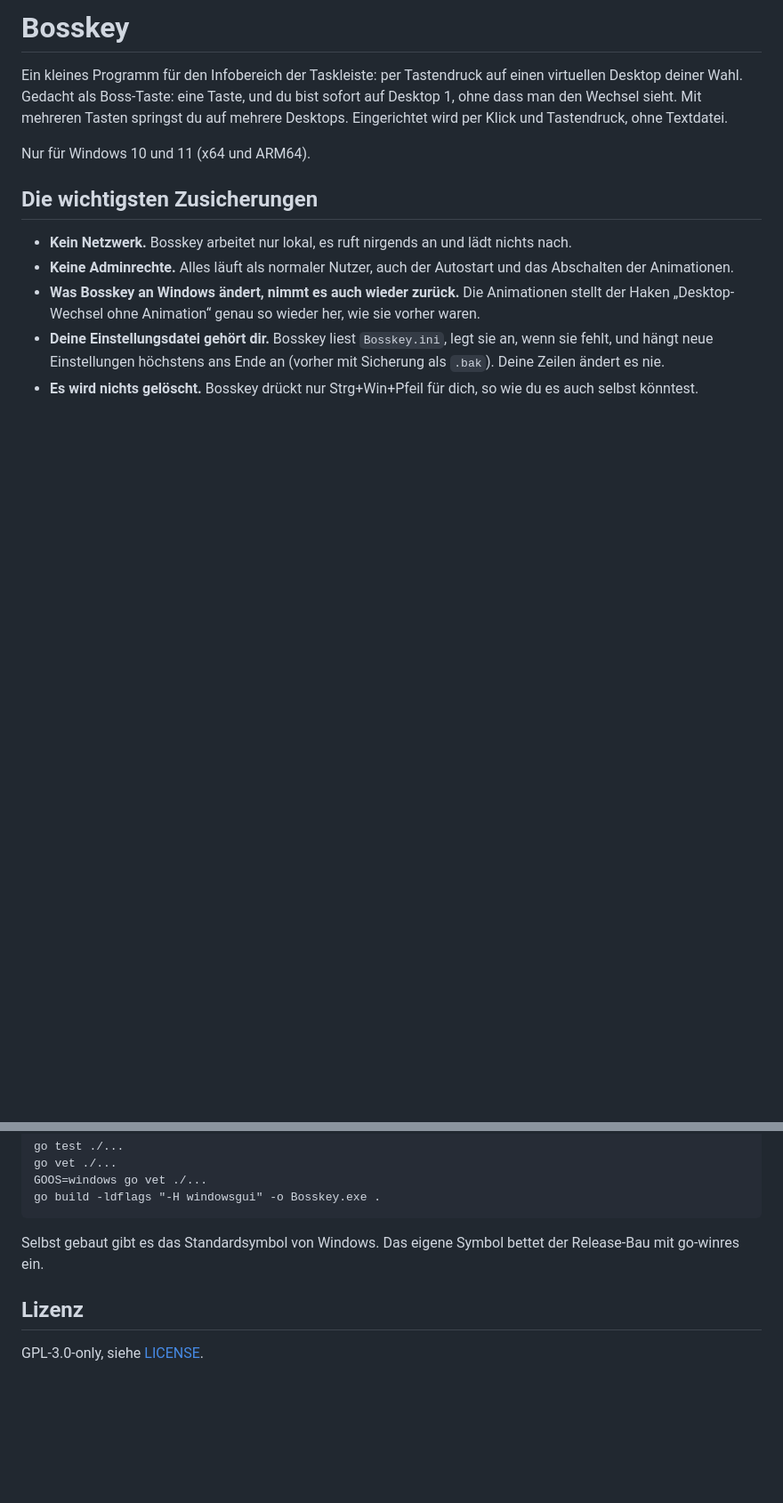
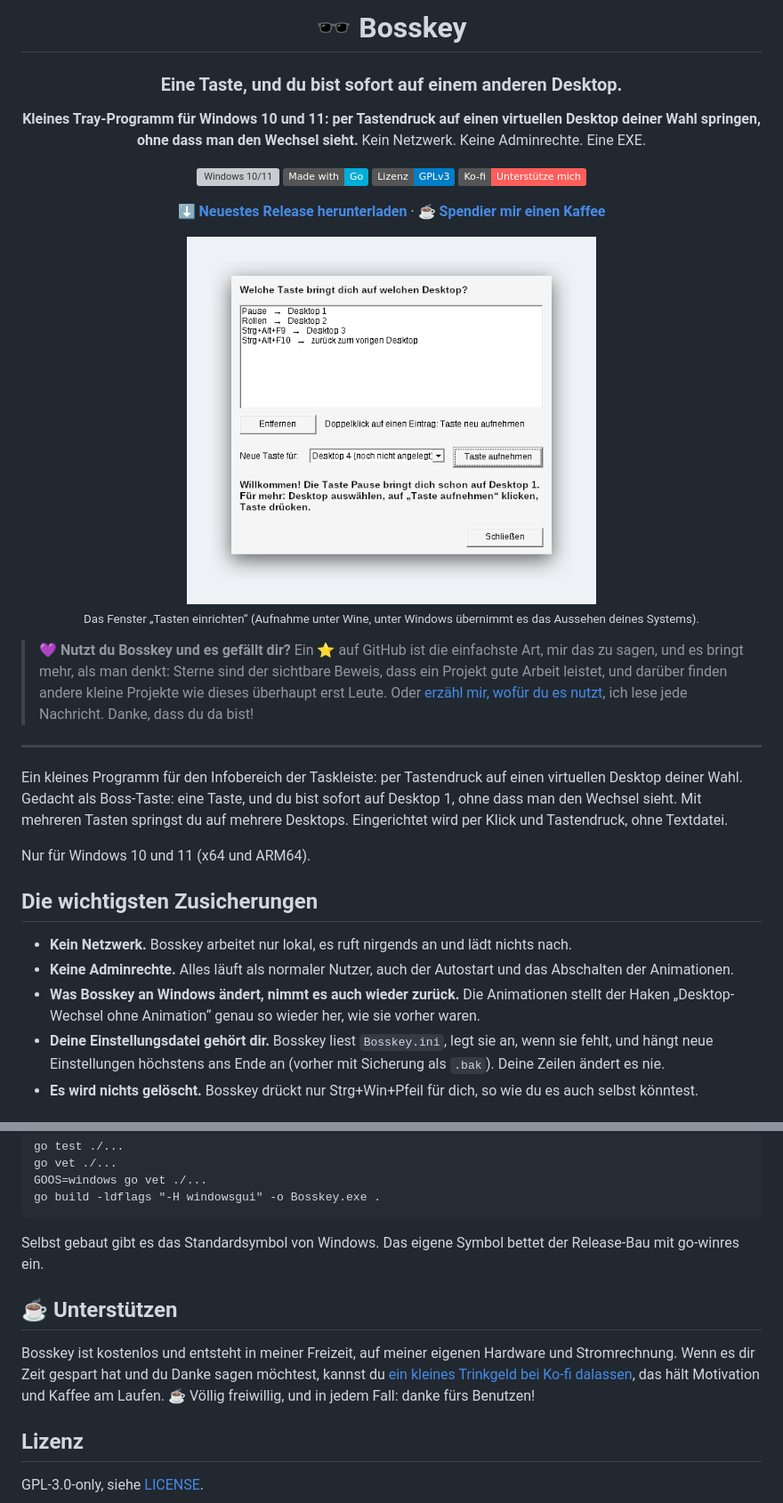
Before and after one commit to burnersen/Bosskey, a Markdown page: README.md, 2 parts joined by grey strips. Shown at 89% size. Drawn GitHub-style; pictures changed too: docs/screenshot.png (added); badges without logos; blank space fills up the shorter version; grey boxes are pictures that could not be loaded.

Commit message:
Docs: README überarbeitet, Screenshot, einheitlicher Ko-fi/Stern-Block, FUNDING.yml
Co-Authored-By: Claude Sonnet 5.5 <noreply@anthropic.com>
Claude-Session: https://claude.ai/code/session_01GvUq7HNy5SymDJurgCYvVm

```diff
--- a/README.md
+++ b/README.md
@@ -1,4 +1,28 @@
-# Bosskey
+<div align="center">
+
+# 🕶️ Bosskey
+
+### Eine Taste, und du bist sofort auf einem anderen Desktop.
+
+**Kleines Tray-Programm für Windows 10 und 11: per Tastendruck auf einen virtuellen Desktop deiner Wahl springen, ohne dass man den Wechsel sieht.**
+Kein Netzwerk. Keine Adminrechte. Eine EXE.
+
+[![Windows 10/11](https://img.shields.io/badge/Windows-10%2F11%20x64%20%7C%20ARM64-0078D6?logo=windows)](#benutzung)
+[![Geschrieben in Go](https://img.shields.io/badge/Made%20with-Go-00ADD8?logo=go)](#selbst-bauen)
+[![Lizenz: GPLv3](https://img.shields.io/badge/Lizenz-GPLv3-blue)](#lizenz)
+[![Ko-fi](https://img.shields.io/badge/Ko--fi-Unterst%C3%BCtze%20mich-FF5E5B?logo=kofi&logoColor=white)](https://ko-fi.com/burnersen)
+
+**[⬇️ Neuestes Release herunterladen](https://github.com/burnersen/Bosskey/releases/latest)** · **[☕ Spendier mir einen Kaffee](https://ko-fi.com/burnersen)**
+
+<img src="docs/screenshot.png" alt="Das Fenster „Tasten einrichten“: eine Liste mit vier Tasten (Pause, Rollen, Strg+Alt+F9 und Strg+Alt+F10) und ihren Ziel-Desktops, darunter die Auswahl für eine neue Taste" width="460">
+
+<sub>Das Fenster „Tasten einrichten“ (Aufnahme unter Wine, unter Windows übernimmt es das Aussehen deines Systems).</sub>
+
+</div>
+
+> 💜 **Nutzt du Bosskey und es gefällt dir?** Ein ⭐ auf GitHub ist die einfachste Art, mir das zu sagen, und es bringt mehr, als man denkt: Sterne sind der sichtbare Beweis, dass ein Projekt gute Arbeit leistet, und darüber finden andere kleine Projekte wie dieses überhaupt erst Leute. Oder [erzähl mir, wofür du es nutzt](https://github.com/burnersen/Bosskey/issues/new), ich lese jede Nachricht. Danke, dass du da bist!
+
+---
 
 Ein kleines Programm für den Infobereich der Taskleiste: per Tastendruck auf einen virtuellen Desktop deiner Wahl. Gedacht als Boss-Taste: eine Taste, und du bist sofort auf Desktop 1, ohne dass man den Wechsel sieht. Mit mehreren Tasten springst du auf mehrere Desktops. Eingerichtet wird per Klick und Tastendruck, ohne Textdatei.
 
@@ -112,6 +136,10 @@ go build -ldflags "-H windowsgui" -o Bosskey.exe .
 
 Selbst gebaut gibt es das Standardsymbol von Windows. Das eigene Symbol bettet der Release-Bau mit go-winres ein.
 
+## ☕ Unterstützen
+
+Bosskey ist kostenlos und entsteht in meiner Freizeit, auf meiner eigenen Hardware und Stromrechnung. Wenn es dir Zeit gespart hat und du Danke sagen möchtest, kannst du [ein kleines Trinkgeld bei Ko-fi dalassen](https://ko-fi.com/burnersen), das hält Motivation und Kaffee am Laufen. ☕ Völlig freiwillig, und in jedem Fall: danke fürs Benutzen!
+
 ## Lizenz
 
 GPL-3.0-only, siehe [LICENSE](LICENSE).
```
Also changed, not shown: 1 other file.
